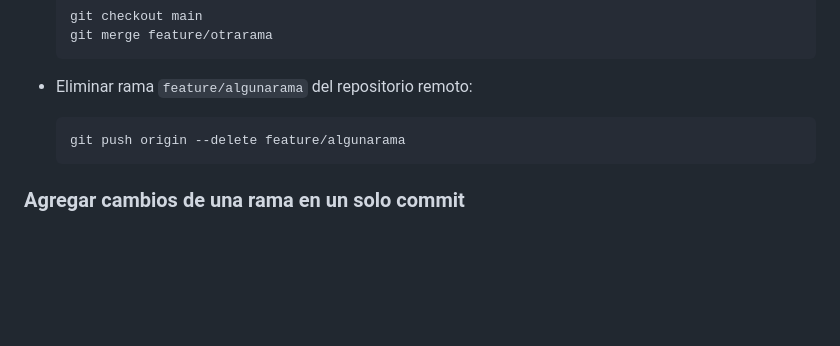
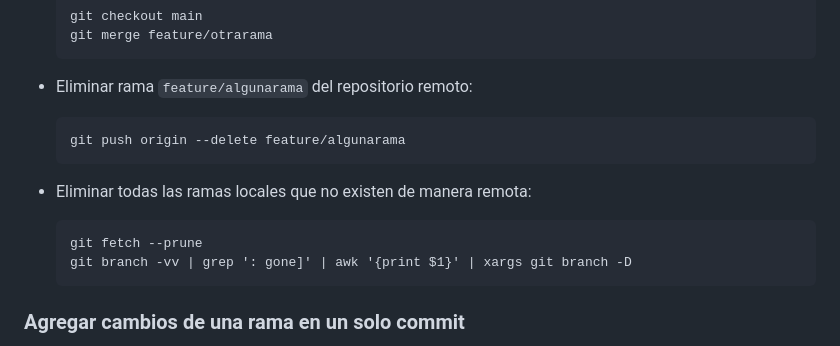
Before and after one commit to mrmalvicino/config, a Markdown page: tutorials/introduccion-a-git.md, the part around the change. Drawn GitHub-style; blank space fills up the shorter version.

Commit message:
Agrega comando para eliminar ramas en desuso

````diff
--- a/tutorials/introduccion-a-git.md
+++ b/tutorials/introduccion-a-git.md
@@ -294,6 +294,13 @@ El más simple es *GitHub Flow*: cada cambio se desarrolla en una rama, se revis
     git push origin --delete feature/algunarama
     ```
 
+- Eliminar todas las ramas locales que no existen de manera remota:
+
+    ```
+    git fetch --prune
+    git branch -vv | grep ': gone]' | awk '{print $1}' | xargs git branch -D
+    ```
+
 ### Agregar cambios de una rama en un solo commit
 
 &nbsp;
````
